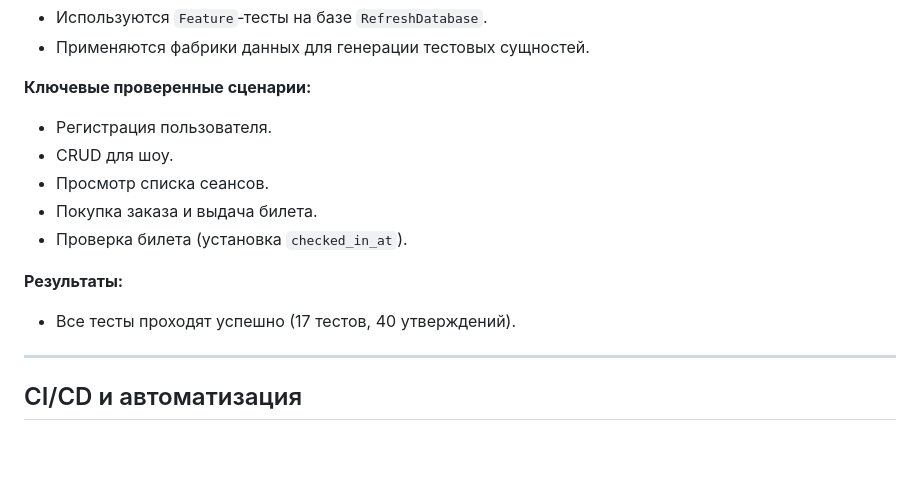
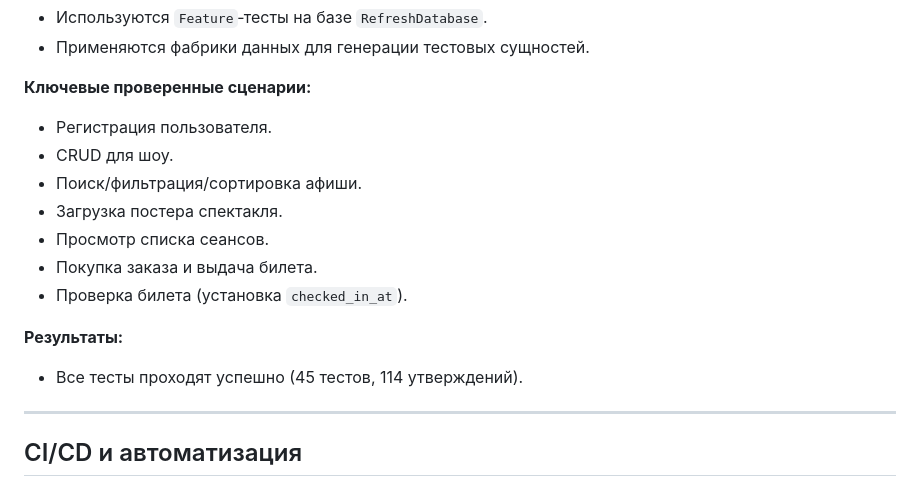
Before and after one commit to top-secret666/php, a Markdown page: theater_full/REPORT.md, the part around the change. Drawn GitHub-style; blank space fills up the shorter version.

Commit message:
Report_testing_updates

```diff
--- a/theater_full/REPORT.md
+++ b/theater_full/REPORT.md
@@ -600,12 +600,14 @@ $show = Show::create($request->validated());
 **Ключевые проверенные сценарии:**
 - Регистрация пользователя.
 - CRUD для шоу.
+- Поиск/фильтрация/сортировка афиши.
+- Загрузка постера спектакля.
 - Просмотр списка сеансов.
 - Покупка заказа и выдача билета.
 - Проверка билета (установка `checked_in_at`).
 
 **Результаты:**
-- Все тесты проходят успешно (17 тестов, 40 утверждений).
+- Все тесты проходят успешно (45 тестов, 114 утверждений).
 
 ---
 
```
